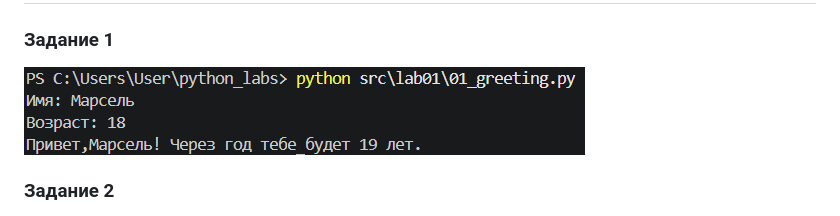
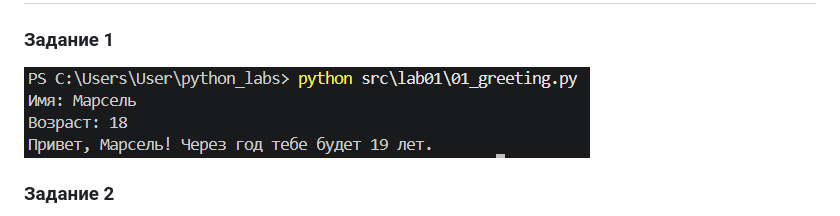
Before and after one commit to marselL228/python_labs, a Markdown page: src/lab01/README.md, the part around the change. Drawn GitHub-style; pictures changed too: images/lab01/ex01.jpg (deleted), images/lab01/ex01_02.jpg (added).

```diff
--- a/src/lab01/README.md
+++ b/src/lab01/README.md
@@ -2,7 +2,7 @@
 
 ### Задание 1
 
-![Скриншот запуска задания 1](../../images/lab01/ex01.jpg)
+![Скриншот запуска задания 1](../../images/lab01/ex01_02.jpg)
 
 ### Задание 2
 
```
Also changed, not shown: 1 other file.
